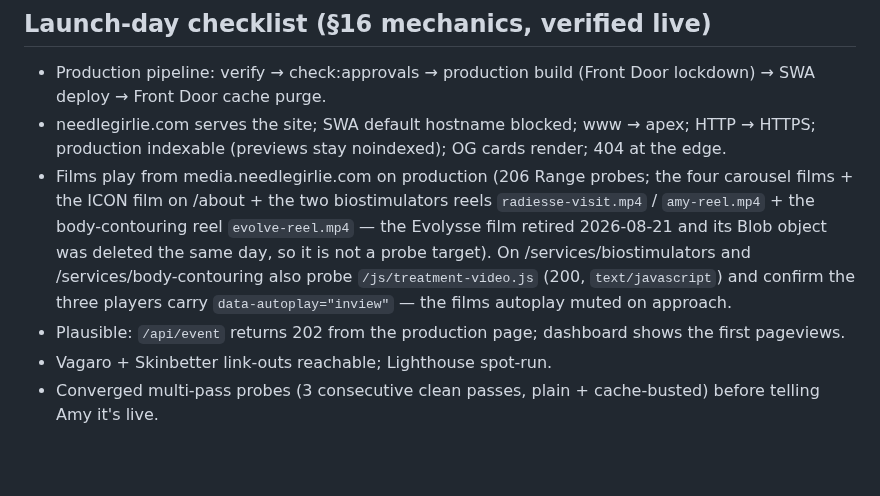
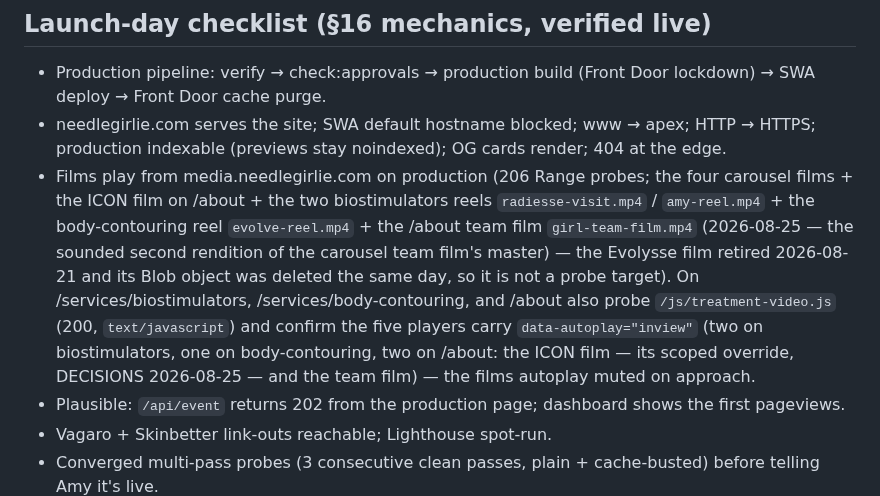
Before and after one commit to gwhitley1969/amyweb, a Markdown page: docs/RELAUNCH.md, the part around the change. Rendered like a GitHub page; blank space fills up the shorter version.

```diff
--- a/docs/RELAUNCH.md
+++ b/docs/RELAUNCH.md
@@ -75,12 +75,17 @@ check will refuse it. On a branch off `main`:
 - Films play from media.needlegirlie.com on production (206 Range
   probes; the four carousel films + the ICON film on /about + the two
   biostimulators reels `radiesse-visit.mp4` / `amy-reel.mp4` + the
-  body-contouring reel `evolve-reel.mp4` — the Evolysse film retired
+  body-contouring reel `evolve-reel.mp4` + the /about team film
+  `girl-team-film.mp4` (2026-08-25 — the sounded second rendition of
+  the carousel team film's master) — the Evolysse film retired
   2026-08-21 and its Blob object was deleted the same day, so it is
-  not a probe target). On /services/biostimulators and
-  /services/body-contouring also probe `/js/treatment-video.js` (200,
-  `text/javascript`) and confirm the three players carry
-  `data-autoplay="inview"` — the films autoplay muted on approach.
+  not a probe target). On /services/biostimulators,
+  /services/body-contouring, and /about also probe
+  `/js/treatment-video.js` (200, `text/javascript`) and confirm the
+  five players carry `data-autoplay="inview"` (two on biostimulators,
+  one on body-contouring, two on /about: the ICON film — its scoped
+  override, DECISIONS 2026-08-25 — and the team film) — the films
+  autoplay muted on approach.
 - Plausible: `/api/event` returns 202 from the production page;
   dashboard shows the first pageviews.
 - Vagaro + Skinbetter link-outs reachable; Lighthouse spot-run.
```
Also changed, not shown: compliance/README.md (+7 -4 lines), docs/RUNBOOK.md (+10 -1 lines).
